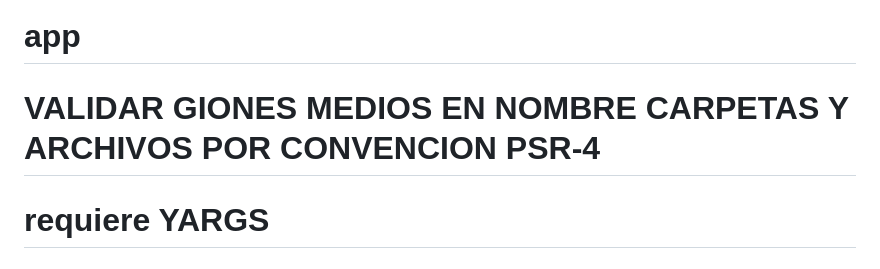
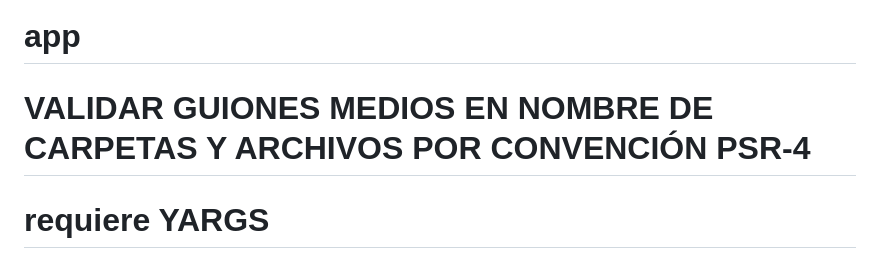
Before and after one commit to jhamisruiz/fac-erp-service, a Markdown page: README.md, the part around the change. Rendered like a GitHub page.

```diff
--- a/README.md
+++ b/README.md
@@ -1,6 +1,6 @@
 # app
 
-# VALIDAR GIONES MEDIOS EN NOMBRE CARPETAS Y ARCHIVOS POR CONVENCION PSR-4
+# VALIDAR GUIONES MEDIOS EN NOMBRE DE CARPETAS Y ARCHIVOS POR CONVENCIÓN PSR-4
 
 
 # requiere YARGS
```
